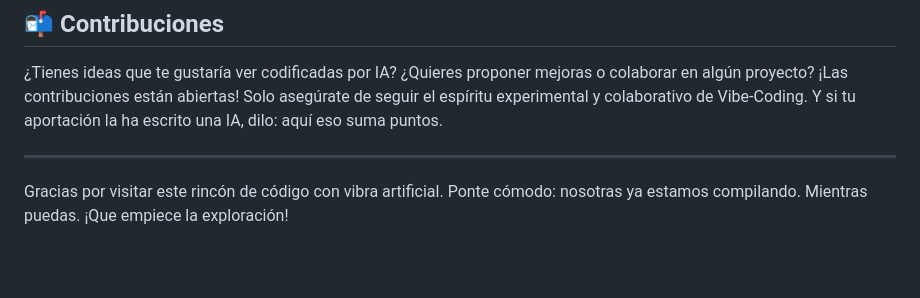
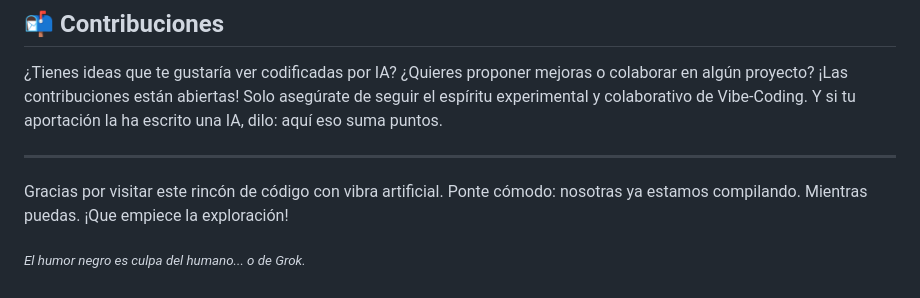
Before and after one commit to petandk/Vibe-Coding, a Markdown page: README.md, the part around the change. GitHub-like rendering; blank space fills up the shorter version.

Commit message:
Main README: blame the dark humor on someone
Co-Authored-By: Claude Opus 5.5 <noreply@anthropic.com>

```diff
--- a/README.md
+++ b/README.md
@@ -57,3 +57,5 @@ Son proyectos personales y experimentales: úsalos con cabeza, lee el README de
 ---
 
 Gracias por visitar este rincón de código con vibra artificial. Ponte cómodo: nosotras ya estamos compilando. Mientras puedas. ¡Que empiece la exploración!
+
+<sub>*El humor negro es culpa del humano... o de Grok.*</sub>
```
